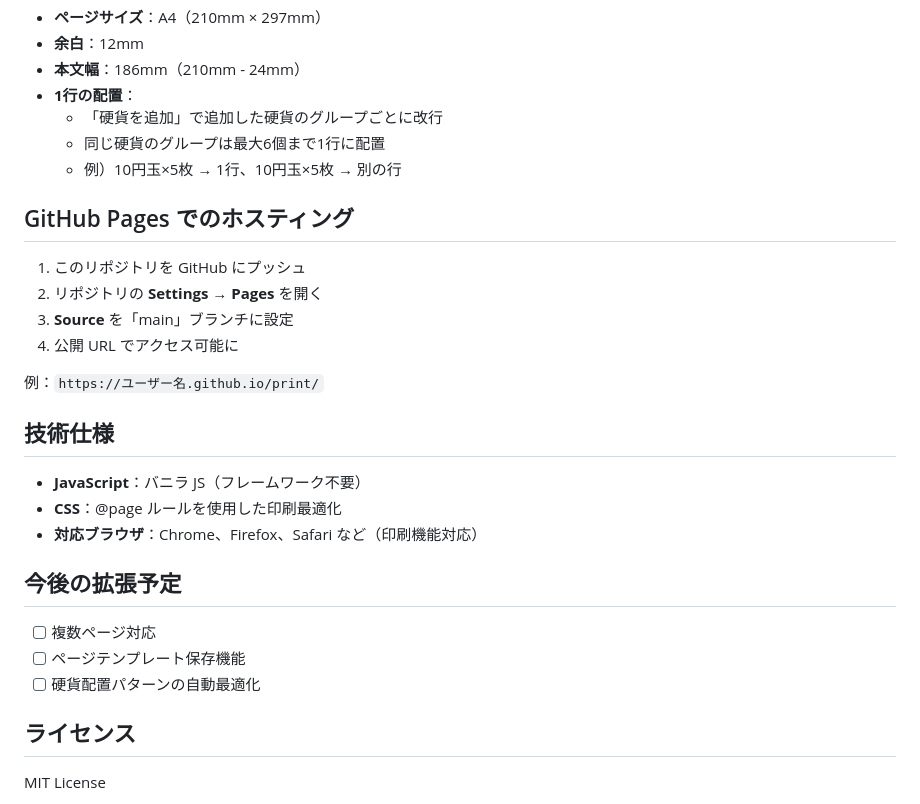
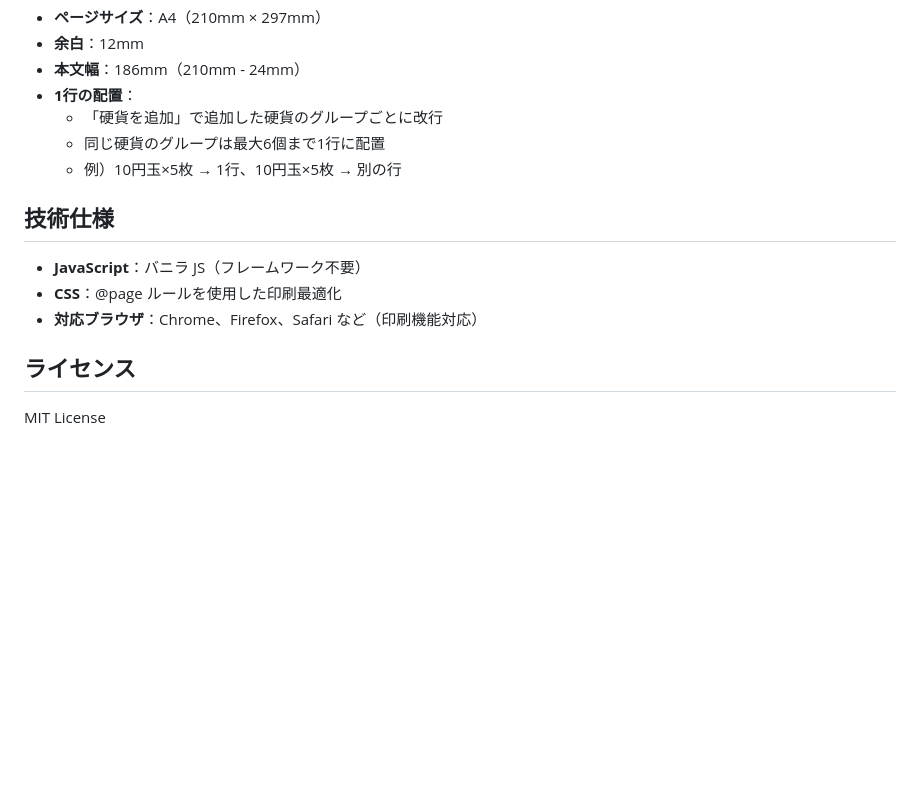
Before and after one commit to shota0101/print-yen, a Markdown page: README.md, the part around the change. Rendered like a GitHub page; blank space fills up the shorter version.

Commit message:
なくても良い文言を削除

```diff
--- a/README.md
+++ b/README.md
@@ -84,26 +84,11 @@
   - 同じ硬貨のグループは最大6個まで1行に配置
   - 例）10円玉×5枚 → 1行、10円玉×5枚 → 別の行
 
-## GitHub Pages でのホスティング
-
-1. このリポジトリを GitHub にプッシュ
-2. リポジトリの **Settings** → **Pages** を開く
-3. **Source** を「main」ブランチに設定
-4. 公開 URL でアクセス可能に
-
-例：`https://ユーザー名.github.io/print/`
-
 ## 技術仕様
 
 - **JavaScript**：バニラ JS（フレームワーク不要）
 - **CSS**：@page ルールを使用した印刷最適化
 - **対応ブラウザ**：Chrome、Firefox、Safari など（印刷機能対応）
-
-## 今後の拡張予定
-
-- [ ] 複数ページ対応
-- [ ] ページテンプレート保存機能
-- [ ] 硬貨配置パターンの自動最適化
 
 ## ライセンス
 
```
